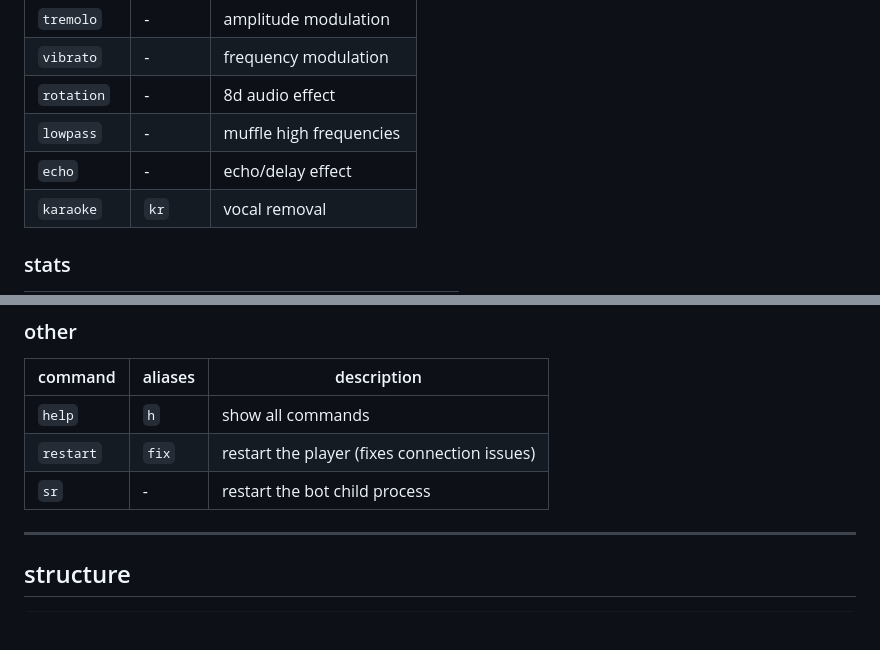
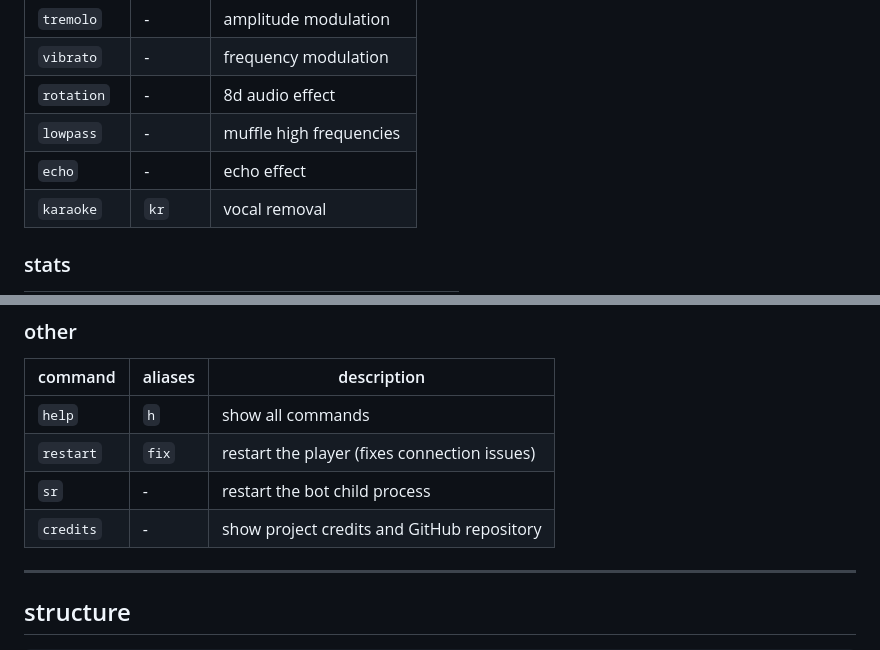
Before and after one commit to relentiousdragon/lunar-music, a Markdown page: README.md, 2 parts joined by grey strips. GitHub-like rendering; blank space fills up the shorter version.

```diff
--- a/README.md
+++ b/README.md
@@ -130,7 +136,7 @@ all commands use the configured prefix (default: `l.` or `ln.`)
 | `vibrato`   | -       | frequency modulation    |
 | `rotation`  | -       | 8d audio effect         |
 | `lowpass`   | -       | muffle high frequencies |
-| `echo`      | -       | echo/delay effect       |
+| `echo`      | -       | echo effect             |
 | `karaoke`   | `kr`    | vocal removal           |
 
 ### stats
@@ -156,6 +162,7 @@ use these with the `play` command to search on a specific platform:
 | `help`    | `h`     | show all commands                            |
 | `restart` | `fix`   | restart the player (fixes connection issues) |
 | `sr`      | -       | restart the bot child process                |
+| `credits` | -       | show project credits and GitHub repository   |
 
 ---
 
```
Also changed, not shown: other parts of README.md (+10 -4 lines).
